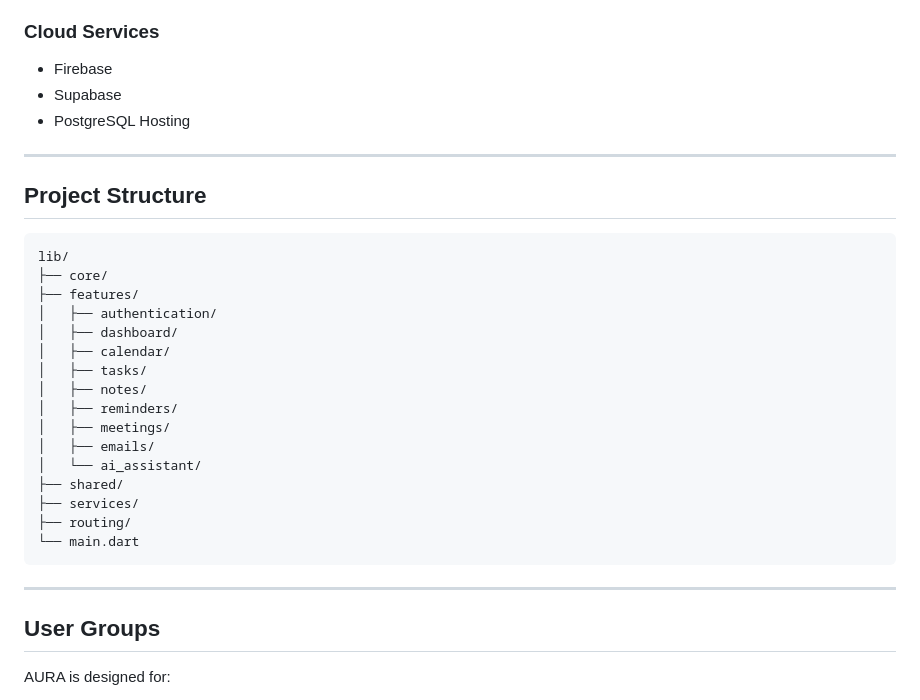
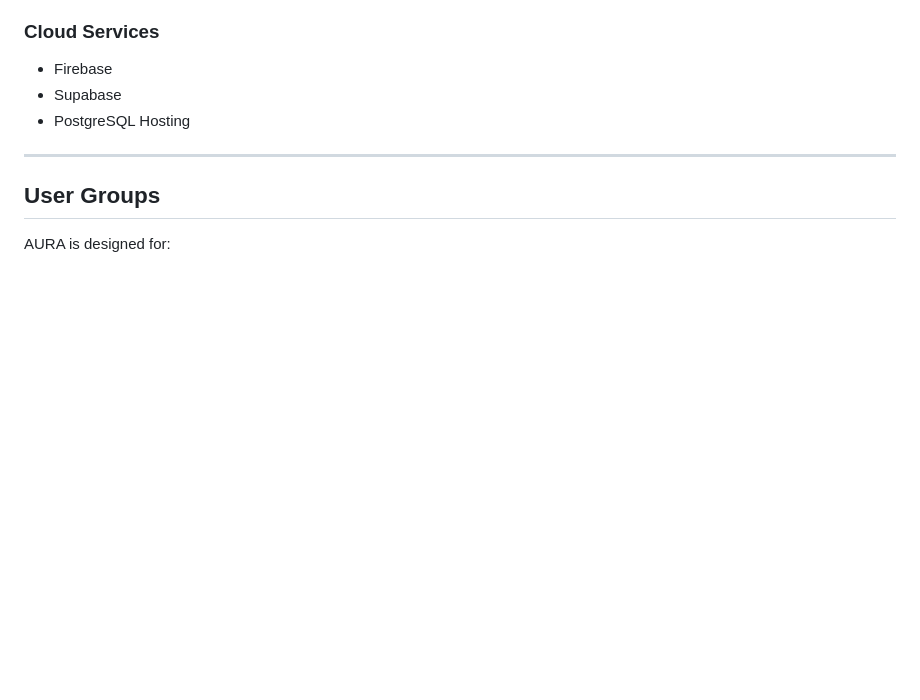
Before and after one commit to Ziyadyr/Aura_AI_mobile_app_assistent, a Markdown page: README.md, the part around the change. Rendered like a GitHub page; blank space fills up the shorter version.

Commit message:
Delete project structure details from README
Removed project structure section from README.

````diff
--- a/README.md
+++ b/README.md
@@ -205,29 +205,6 @@ Advanced autonomous assistant:
 
 ---
 
-## Project Structure
-
-```text
-lib/
-├── core/
-├── features/
-│   ├── authentication/
-│   ├── dashboard/
-│   ├── calendar/
-│   ├── tasks/
-│   ├── notes/
-│   ├── reminders/
-│   ├── meetings/
-│   ├── emails/
-│   └── ai_assistant/
-├── shared/
-├── services/
-├── routing/
-└── main.dart
-```
-
----
-
 ## User Groups
 
 AURA is designed for:
````
